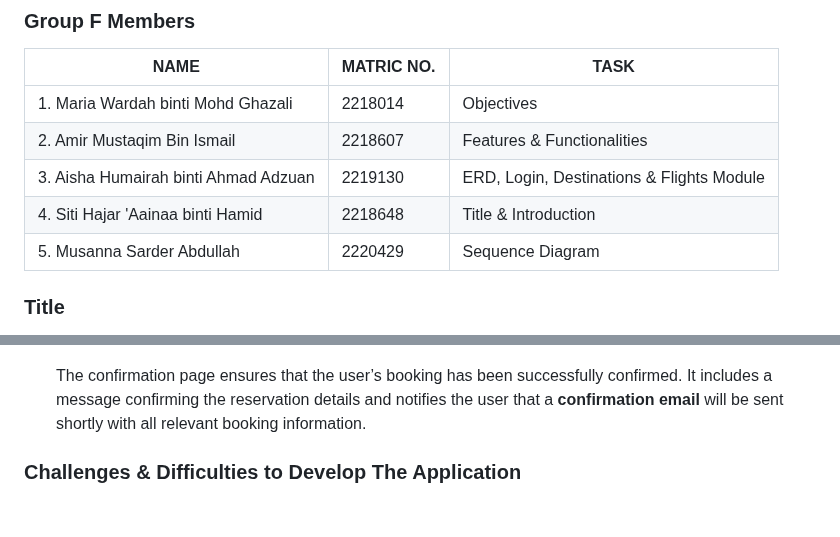
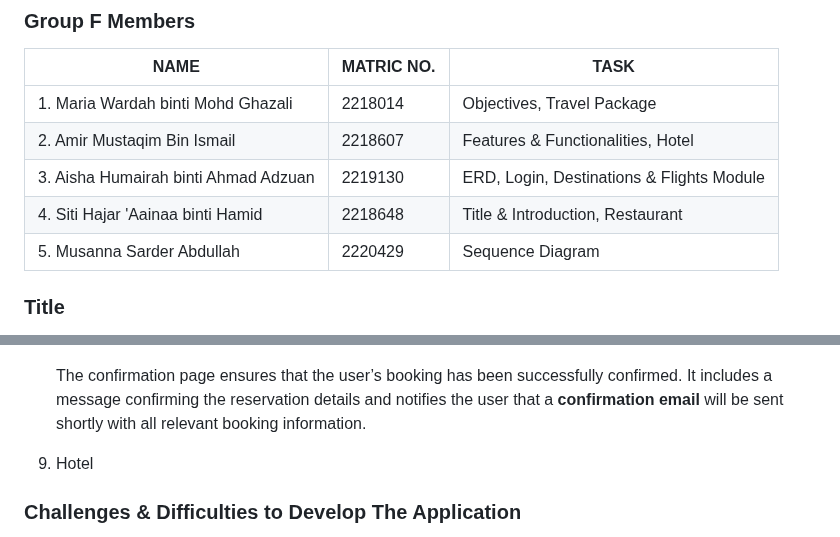
Before and after one commit to ahumairah02/Group-Project, a Markdown page: README.md, 2 parts joined by grey strips. Drawn GitHub-style; blank space fills up the shorter version.

```diff
--- a/README.md
+++ b/README.md
@@ -2,10 +2,10 @@
 ### Group F Members
 |     NAME      |   MATRIC NO.   |     TASK      |
 | ------------- | ------------- | ------------- |
-|1. Maria Wardah binti Mohd Ghazali | 2218014 | Objectives |
-|2. Amir Mustaqim Bin Ismail  | 2218607 |  Features & Functionalities  |
+|1. Maria Wardah binti Mohd Ghazali | 2218014 | Objectives, Travel Package |
+|2. Amir Mustaqim Bin Ismail  | 2218607 |  Features & Functionalities, Hotel  |
 |3. Aisha Humairah binti Ahmad Adzuan  | 2219130  |  ERD, Login, Destinations & Flights Module   |
-|4. Siti Hajar 'Aainaa binti Hamid | 2218648  |    Title & Introduction    |
+|4. Siti Hajar 'Aainaa binti Hamid | 2218648  |    Title & Introduction, Restaurant |
 |5. Musanna Sarder Abdullah          | 2220429  |   Sequence Diagram
 
 ### Title
@@ -179,6 +179,10 @@ e) **Login and User Management**
    The confirmation page ensures that the user’s booking has been successfully confirmed. It includes a message confirming the reservation details and notifies the user that a
    **confirmation email** will be sent shortly with all relevant booking information.
 
+10. Hotel
+
+
+
 ### Challenges & Difficulties to Develop The Application
 
 - **Time Constraints**: The project had a short time frame for completion, which made it challenging to implement and test all features thoroughly.
```
